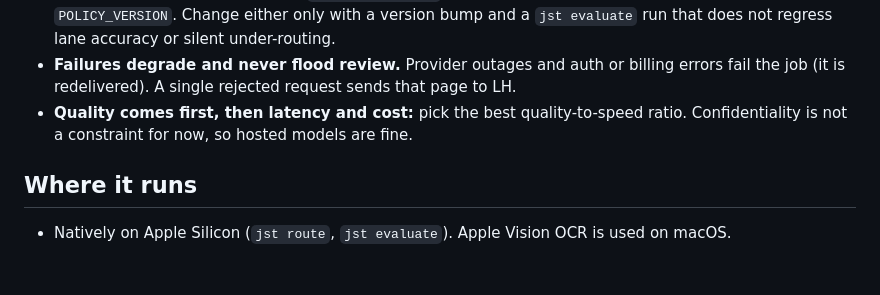
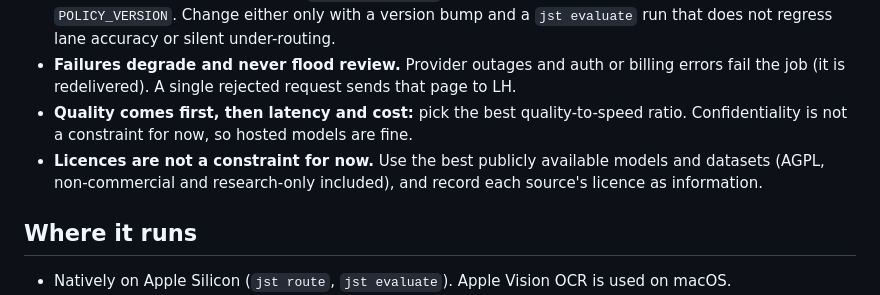
Before and after one commit to ItsSypher/jesteruct, a Markdown page: CLAUDE.md, the part around the change. Drawn GitHub-style; blank space fills up the shorter version.

Commit message:
CLAUDE.md: licences are not a constraint for now

```diff
--- a/CLAUDE.md
+++ b/CLAUDE.md
@@ -27,6 +27,7 @@ Read `docs/ARCHITECTURE.md` before changing anything; it holds the design and th
 - **Evidence wording is frozen** at `EVIDENCE_VERSION`, and the question set and rule table at `POLICY_VERSION`. Change either only with a version bump and a `jst evaluate` run that does not regress lane accuracy or silent under-routing.
 - **Failures degrade and never flood review.** Provider outages and auth or billing errors fail the job (it is redelivered). A single rejected request sends that page to LH.
 - **Quality comes first, then latency and cost:** pick the best quality-to-speed ratio. Confidentiality is not a constraint for now, so hosted models are fine.
+- **Licences are not a constraint for now.** Use the best publicly available models and datasets (AGPL, non-commercial and research-only included), and record each source's licence as information.
 
 ## Where it runs
 
```
